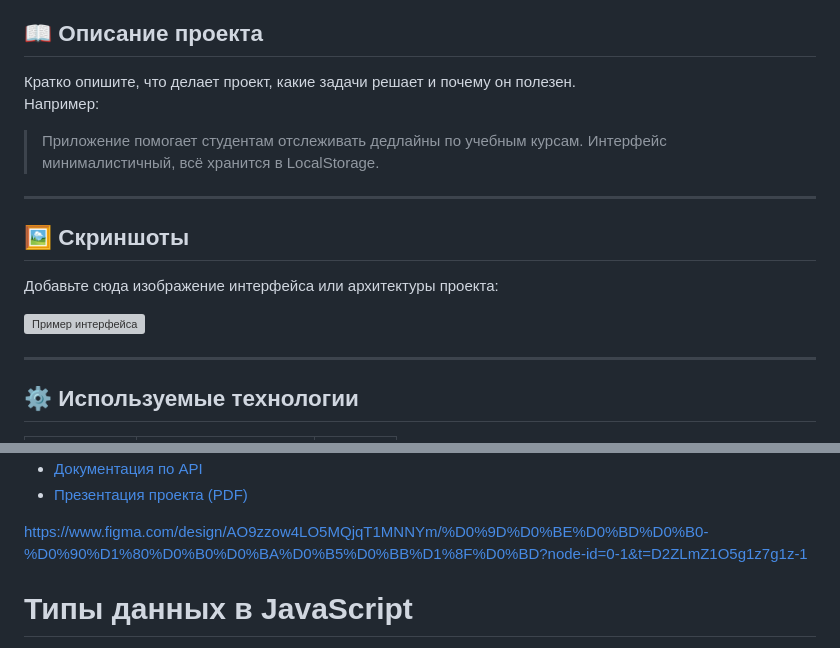
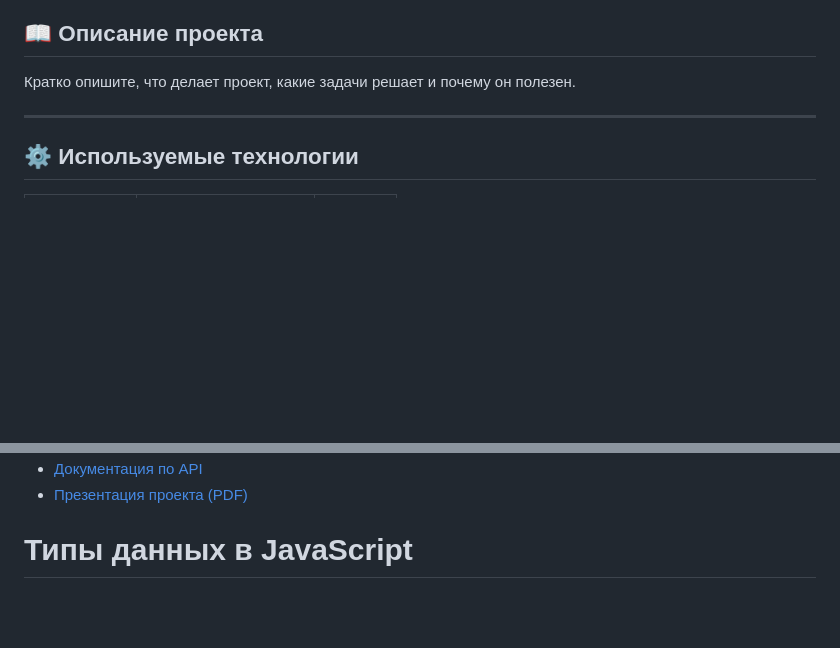
Before and after one commit to nonitut/ADC_For_Students, a Markdown page: README.md, 2 parts joined by grey strips. GitHub-like rendering; blank space fills up the shorter version; grey boxes are pictures that could not be loaded.

```diff
--- a/README.md
+++ b/README.md
@@ -8,17 +8,6 @@
 ## 📖 Описание проекта
 
 Кратко опишите, что делает проект, какие задачи решает и почему он полезен.
-Например:
-
-> Приложение помогает студентам отслеживать дедлайны по учебным курсам. Интерфейс минималистичный, всё хранится в LocalStorage.
-
----
-
-## 🖼 Скриншоты
-
-Добавьте сюда изображение интерфейса или архитектуры проекта:
-
-![Пример интерфейса](./images/screenshot.png)
 
 ---
 
@@ -60,7 +49,6 @@
 - [Документация по API](ссылка)
 - [Презентация проекта (PDF)](ссылка)
 
-https://www.figma.com/design/AO9zzow4LO5MQjqT1MNNYm/%D0%9D%D0%BE%D0%BD%D0%B0-%D0%90%D1%80%D0%B0%D0%BA%D0%B5%D0%BB%D1%8F%D0%BD?node-id=0-1&t=D2ZLmZ1O5g1z7g1z-1
 
 
 # Типы данных в JavaScript
```
Also changed, not shown: other parts of README.md (+1 -1 lines).
